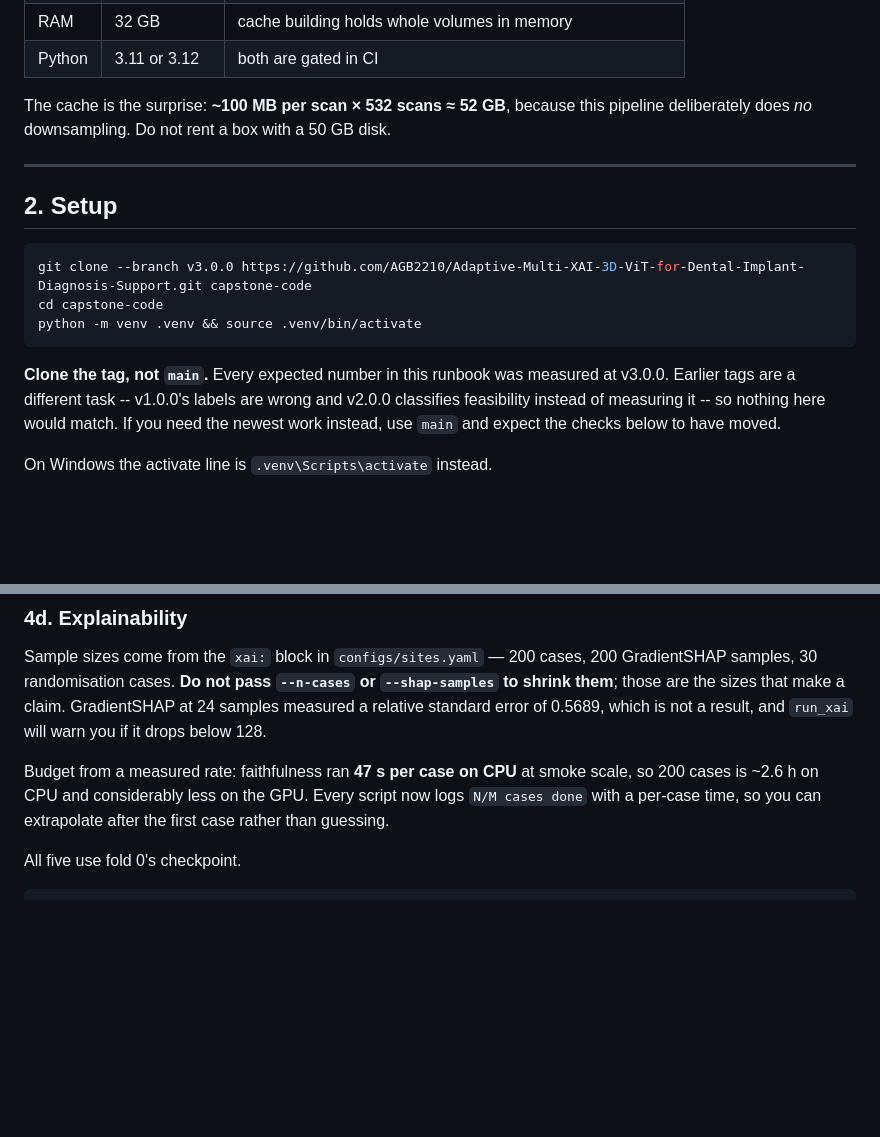
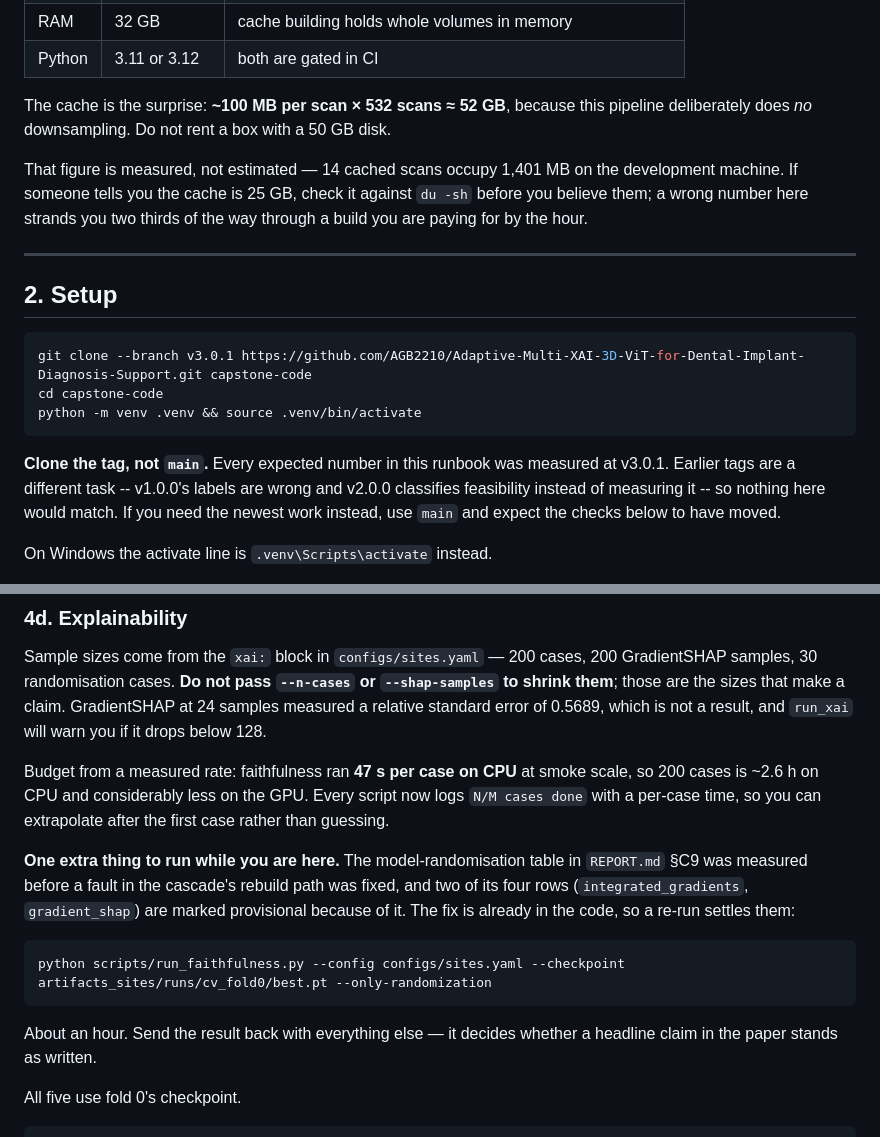
Before and after one commit to AGB2210/Adaptive-Multi-XAI-3D-ViT-for-Dental-Implant-Diagnosis-Support, a Markdown page: RUNBOOK.md, 2 parts joined by grey strips. Drawn GitHub-style; blank space fills up the shorter version.

Commit message:
Point the runbook at v3.0.1 and add the randomisation re-run
The cache size is the one number in the runbook someone is most likely to
get wrong from the outside, and getting it wrong strands a paid rental
two thirds of the way through a build. Say where 52 GB comes from -- 14
cached scans, 1,401 MB on disk -- and say to check it with du before
believing a different figure.

Also adds the cascade re-run to step 4d. REPORT.md C9's randomisation
table was measured before the rebuild-path fault was fixed, so two of its
four rows are provisional; --only-randomization settles them in about an
hour on the same checkpoint the other XAI stages use.

````diff
--- a/RUNBOOK.md
+++ b/RUNBOOK.md
@@ -48,18 +48,23 @@ The cache is the surprise: **~100 MB per scan × 532 scans ≈ 52 GB**, because
 this pipeline deliberately does *no* downsampling. Do not rent a box with a
 50 GB disk.
 
+That figure is measured, not estimated — 14 cached scans occupy 1,401 MB on the
+development machine. If someone tells you the cache is 25 GB, check it against
+`du -sh` before you believe them; a wrong number here strands you two thirds of
+the way through a build you are paying for by the hour.
+
 ---
 
 ## 2. Setup
 
 ```bash
-git clone --branch v3.0.0 https://github.com/AGB2210/Adaptive-Multi-XAI-3D-ViT-for-Dental-Implant-Diagnosis-Support.git capstone-code
+git clone --branch v3.0.1 https://github.com/AGB2210/Adaptive-Multi-XAI-3D-ViT-for-Dental-Implant-Diagnosis-Support.git capstone-code
 cd capstone-code
 python -m venv .venv && source .venv/bin/activate
 ```
 
 **Clone the tag, not `main`.** Every expected number in this runbook was measured
-at v3.0.0. Earlier tags are a different task -- v1.0.0's labels are wrong and
+at v3.0.1. Earlier tags are a different task -- v1.0.0's labels are wrong and
 v2.0.0 classifies feasibility instead of measuring it -- so nothing here would
 match. If you need the newest work instead, use `main` and expect the checks
 below to have moved.
@@ -215,6 +220,19 @@ scale, so 200 cases is ~2.6 h on CPU and considerably less on the GPU. Every
 script now logs `N/M cases done` with a per-case time, so you can extrapolate
 after the first case rather than guessing.
 
+**One extra thing to run while you are here.** The model-randomisation table in
+`REPORT.md` §C9 was measured before a fault in the cascade's rebuild path was
+fixed, and two of its four rows (`integrated_gradients`, `gradient_shap`) are
+marked provisional because of it. The fix is already in the code, so a re-run
+settles them:
+
+```bash
+python scripts/run_faithfulness.py --config configs/sites.yaml --checkpoint artifacts_sites/runs/cv_fold0/best.pt --only-randomization
+```
+
+About an hour. Send the result back with everything else — it decides whether a
+headline claim in the paper stands as written.
+
 All five use fold 0's checkpoint.
 
 ```bash
````
Also changed, not shown: README.md (+2 -2 lines).
